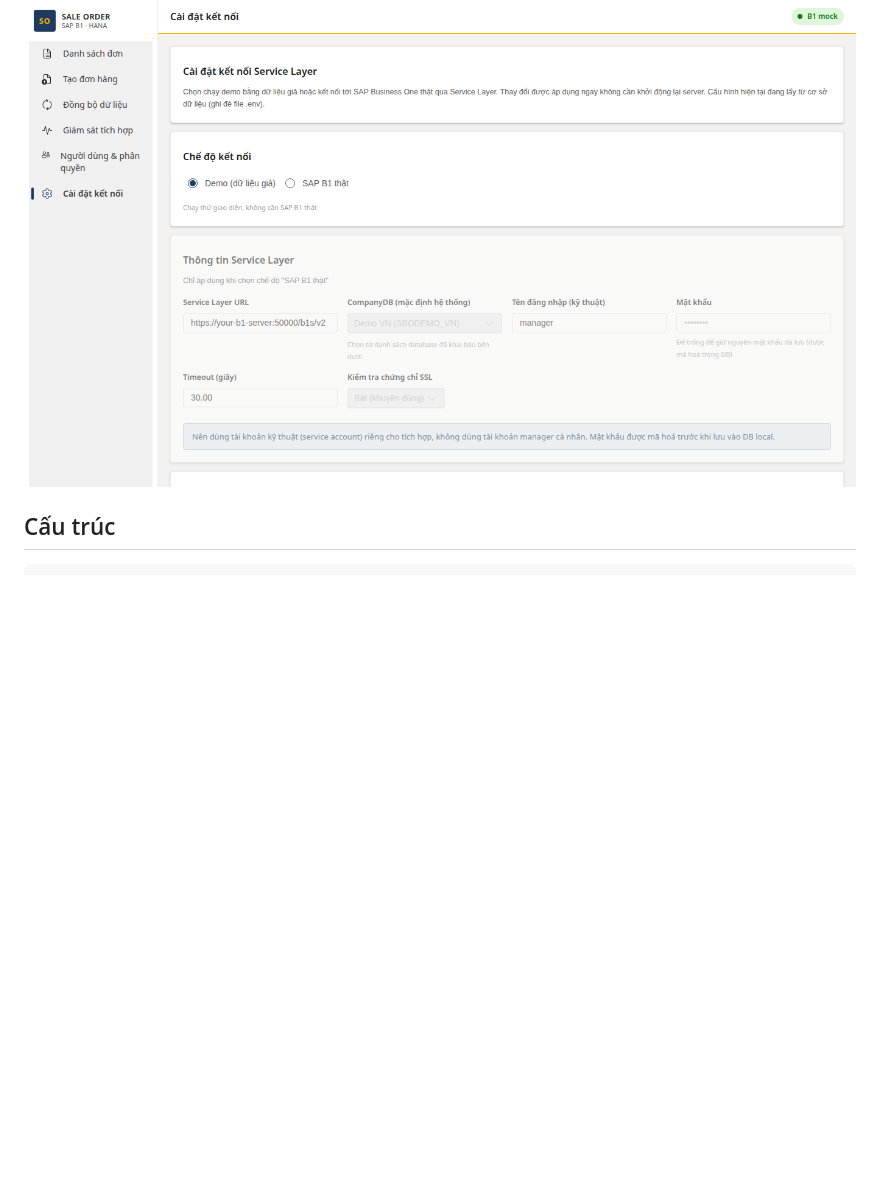
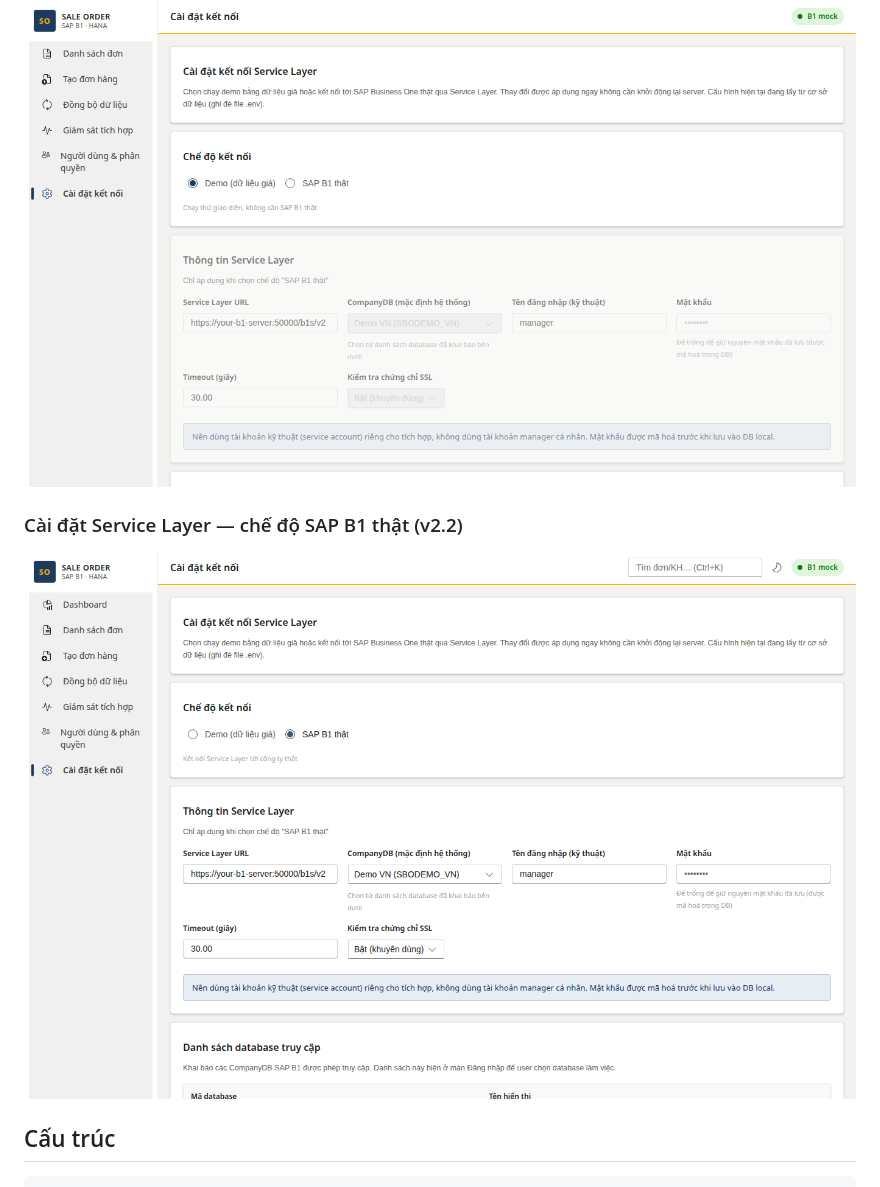
Before and after one commit to trantrai/sap-b1-sales-blazor, a Markdown page: README.md, the part around the change. Rendered like a GitHub page; pictures changed too: docs/screenshots/cai-dat-live.png (added); blank space fills up the shorter version.

Commit message:
Ảnh chi tiết cài đặt Service Layer chế độ SAP B1 thật

````diff
--- a/README.md
+++ b/README.md
@@ -86,6 +86,9 @@ docker compose up -d --build   # http://localhost:8080
 ### Cài đặt kết nối (ngưỡng chiết khấu theo vai trò)
 ![Cài đặt kết nối](docs/screenshots/cai-dat.png)
 
+### Cài đặt Service Layer — chế độ SAP B1 thật (v2.2)
+![Cài đặt Service Layer live](docs/screenshots/cai-dat-live.png)
+
 ## Cấu trúc
 
 ```
````
